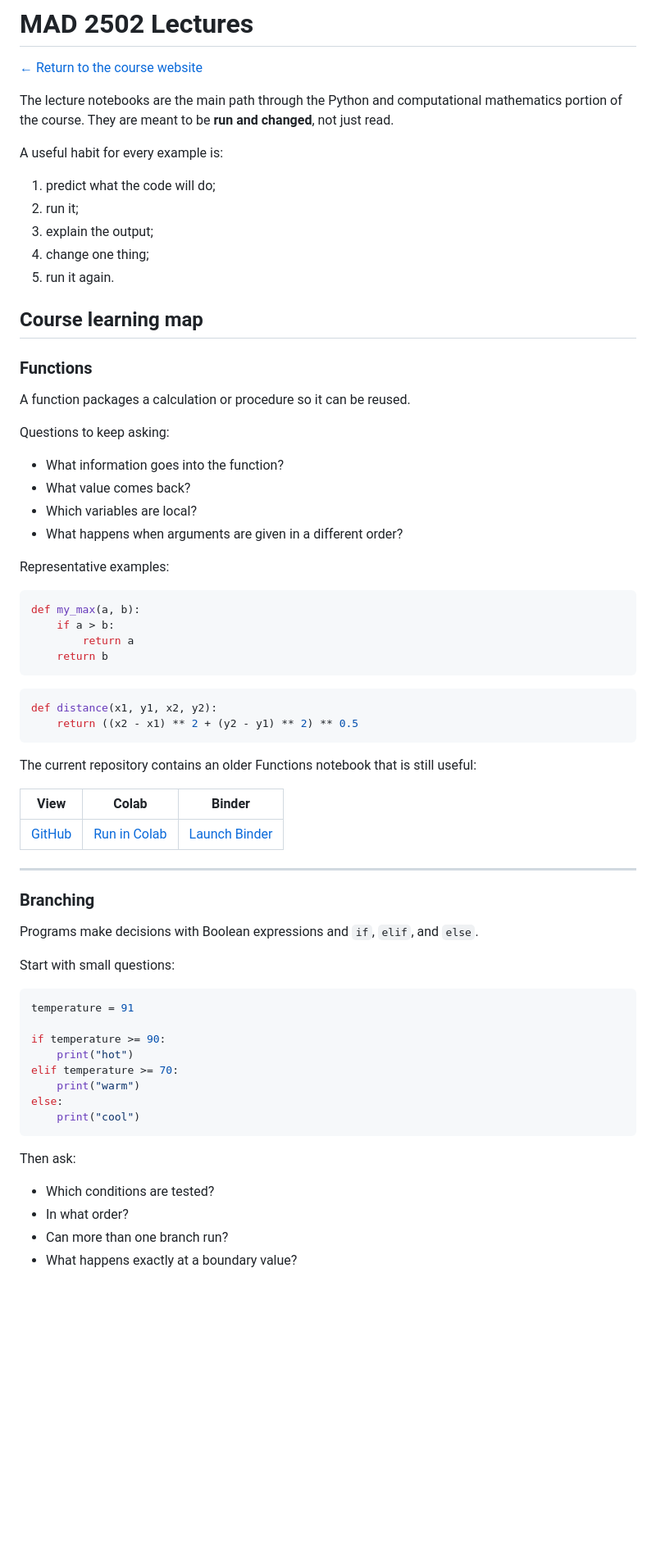
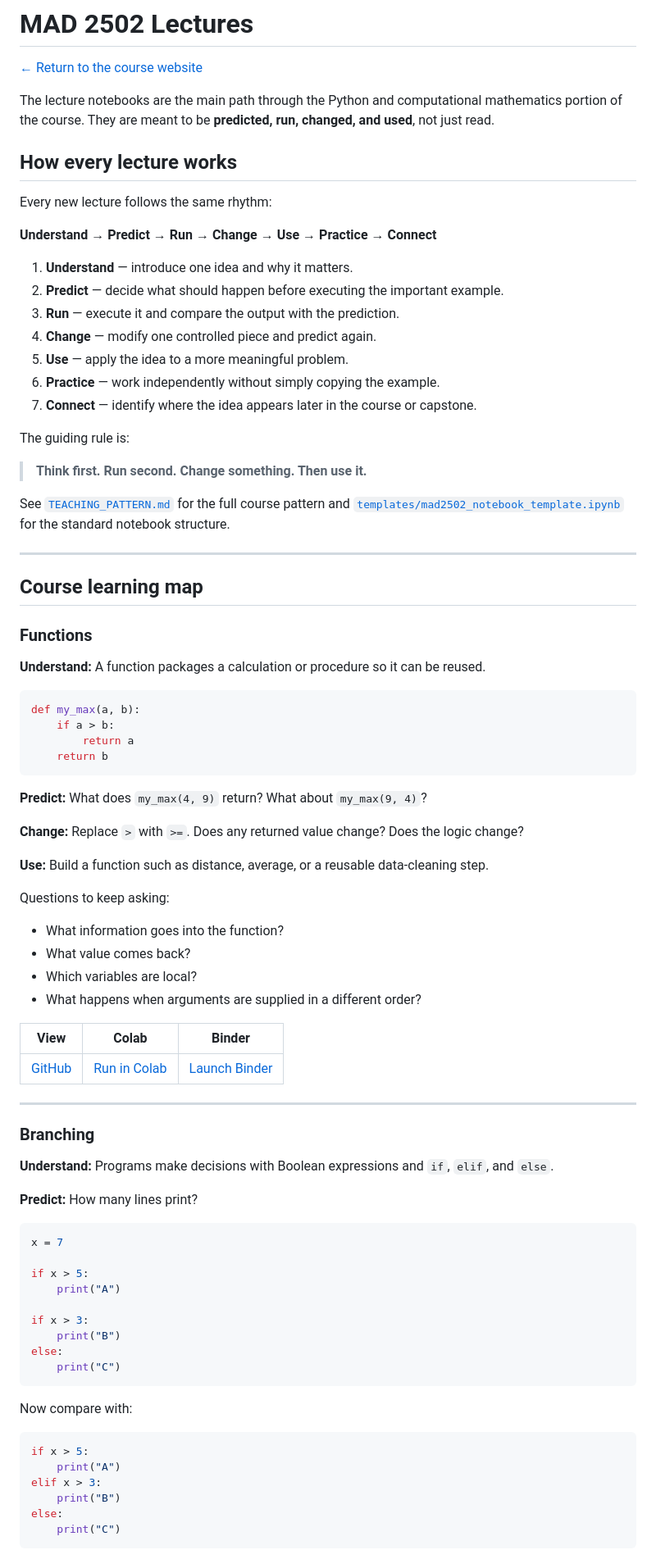
Before and after one commit to mathguy-uf/MAD2502, a Markdown page: lectures/README.md, the part around one of its changes. Shown at 82% size. GitHub-like rendering; blank space fills up the shorter version.

Commit message:
Align lecture guide with MAD2502 teaching pattern

````diff
--- a/lectures/README.md
+++ b/lectures/README.md
@@ -2,30 +2,35 @@
 
 [← Return to the course website](../)
 
-The lecture notebooks are the main path through the Python and computational mathematics portion of the course. They are meant to be **run and changed**, not just read.
+The lecture notebooks are the main path through the Python and computational mathematics portion of the course. They are meant to be **predicted, run, changed, and used**, not just read.
 
-A useful habit for every example is:
+## How every lecture works
 
-1. predict what the code will do;
-2. run it;
-3. explain the output;
-4. change one thing;
-5. run it again.
+Every new lecture follows the same rhythm:
+
+**Understand → Predict → Run → Change → Use → Practice → Connect**
+
+1. **Understand** — introduce one idea and why it matters.
+2. **Predict** — decide what should happen before executing the important example.
+3. **Run** — execute it and compare the output with the prediction.
+4. **Change** — modify one controlled piece and predict again.
+5. **Use** — apply the idea to a more meaningful problem.
+6. **Practice** — work independently without simply copying the example.
+7. **Connect** — identify where the idea appears later in the course or capstone.
+
+The guiding rule is:
+
+> **Think first. Run second. Change something. Then use it.**
+
+See [`TEACHING_PATTERN.md`](../TEACHING_PATTERN.md) for the full course pattern and [`templates/mad2502_notebook_template.ipynb`](../templates/mad2502_notebook_template.ipynb) for the standard notebook structure.
+
+---
 
 ## Course learning map
 
 ### Functions
 
-A function packages a calculation or procedure so it can be reused.
-
-Questions to keep asking:
-
-- What information goes into the function?
-- What value comes back?
-- Which variables are local?
-- What happens when arguments are given in a different order?
-
-Representative examples:
+**Understand:** A function packages a calculation or procedure so it can be reused.
 
 ```python
 def my_max(a, b):
@@ -34,12 +39,18 @@ def my_max(a, b):
     return b
 ```
 
-```python
-def distance(x1, y1, x2, y2):
-    return ((x2 - x1) ** 2 + (y2 - y1) ** 2) ** 0.5
-```
+**Predict:** What does `my_max(4, 9)` return? What about `my_max(9, 4)`?
 
-The current repository contains an older Functions notebook that is still useful:
+**Change:** Replace `>` with `>=`. Does any returned value change? Does the logic change?
+
+**Use:** Build a function such as distance, average, or a reusable data-cleaning step.
+
+Questions to keep asking:
+
+- What information goes into the function?
+- What value comes back?
+- Which variables are local?
+- What happens when arguments are supplied in a different order?
 
 | View | Colab | Binder |
 |---|---|---|
@@ -49,25 +60,30 @@ The current repository contains an older Functions notebook that is still useful
 
 ### Branching
 
-Programs make decisions with Boolean expressions and `if`, `elif`, and `else`.
+**Understand:** Programs make decisions with Boolean expressions and `if`, `elif`, and `else`.
 
-Start with small questions:
+**Predict:** How many lines print?
 
 ```python
-temperature = 91
+x = 7
 
-if temperature >= 90:
-    print("hot")
-elif temperature >= 70:
-    print("warm")
+if x > 5:
+    print("A")
+
+if x > 3:
+    print("B")
 else:
-    print("cool")
+    print("C")
 ```
 
-Then ask:
+Now compare with:
 
-- Which conditions are tested?
-- In what order?
-- Can more than one branch run?
-- What happens exactly at a boundary value?
+```python
+if x > 5:
+    print("A")
+elif x > 3:
+    print("B")
+else:
+    print("C")
+```
 
````
Also changed, not shown: other parts of lectures/README.md (+49 -69 lines).
